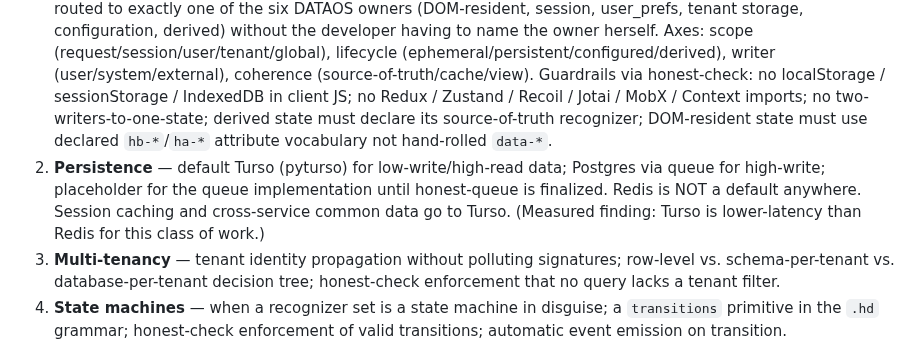
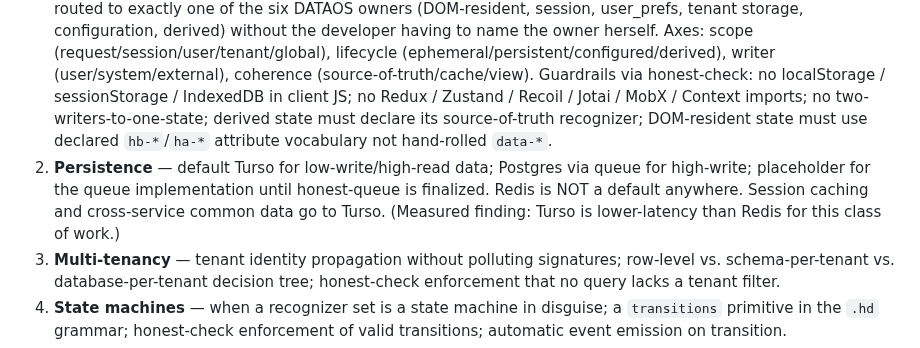
Before and after one commit to openhonest/honest-framework, a Markdown page: specs/01-framework/honest-framework-spec.md, the part around the change. Rendered like a GitHub page.

Commit message:
spec: trim Python binding name from Tier 1 persistence default
The persistence skill named 'default Turso (pyturso)' — but pyturso is the Python
binding's PyPI package name, a honest-py detail in the language-agnostic Tier 1 doc.
Trimmed to 'default Turso': the product (a supported honest-persist dialect) stays,
the Python package name belongs in the honest-py persistence integration, not here.

Closes the language/framework-neutrality audit: every framework name now sits only
in an allowed context (per-language realization table, per-spoke integration
section, anti-pattern foil, spoke project name, or code example), or is one of the
two prescribed-everywhere exceptions, tree-sitter and HTMX. The framework's own
tooling pillar (the Rust-built IDE/LSP and its opinionated skill defaults) is kept
as an implementation section, the same category as the tree-sitter exemption.

```diff
--- a/specs/01-framework/honest-framework-spec.md
+++ b/specs/01-framework/honest-framework-spec.md
@@ -88,7 +88,7 @@ The following is the authoritative list of skills the framework ships. Each is d
 
 0. **Customize from capabilities** — the foundational meta-skill. Invoked implicitly by every other skill when operating in application-developer view. Composes the application developer's module from framework capabilities (persistence, alerts, forms, auth, components, etc.) without exposing her to the framework's internal structure. Declares capability dependencies in her `.hd` as named surface references (e.g., `uses persistence.table(Location)`), resolves them to framework-module calls at emission time, and enforces that her application code never reaches past the capability surface into framework internals. Every other skill in the registry routes through this one when called from application-developer view.
 1. **DATAOS classification** — the manifest skill for state location. Every new piece of stateful data in a module is routed to exactly one of the six DATAOS owners (DOM-resident, session, user_prefs, tenant storage, configuration, derived) without the developer having to name the owner herself. Axes: scope (request/session/user/tenant/global), lifecycle (ephemeral/persistent/configured/derived), writer (user/system/external), coherence (source-of-truth/cache/view). Guardrails via honest-check: no localStorage / sessionStorage / IndexedDB in client JS; no Redux / Zustand / Recoil / Jotai / MobX / Context imports; no two-writers-to-one-state; derived state must declare its source-of-truth recognizer; DOM-resident state must use declared `hb-*`/`ha-*` attribute vocabulary not hand-rolled `data-*`.
-2. **Persistence** — default Turso (pyturso) for low-write/high-read data; Postgres via queue for high-write; placeholder for the queue implementation until honest-queue is finalized. Redis is NOT a default anywhere. Session caching and cross-service common data go to Turso. (Measured finding: Turso is lower-latency than Redis for this class of work.)
+2. **Persistence** — default Turso for low-write/high-read data; Postgres via queue for high-write; placeholder for the queue implementation until honest-queue is finalized. Redis is NOT a default anywhere. Session caching and cross-service common data go to Turso. (Measured finding: Turso is lower-latency than Redis for this class of work.)
 3. **Multi-tenancy** — tenant identity propagation without polluting signatures; row-level vs. schema-per-tenant vs. database-per-tenant decision tree; honest-check enforcement that no query lacks a tenant filter.
 4. **State machines** — when a recognizer set is a state machine in disguise; a `transitions` primitive in the `.hd` grammar; honest-check enforcement of valid transitions; automatic event emission on transition.
 5. **Forms (genX pattern)** — validation rules declared as `hf-*` attributes on inputs; submission produces a manifest; rejections are data; invalid-state rendering is a pure function of the rejection. No form class, no validator-as-method, no ModelForm.
```
